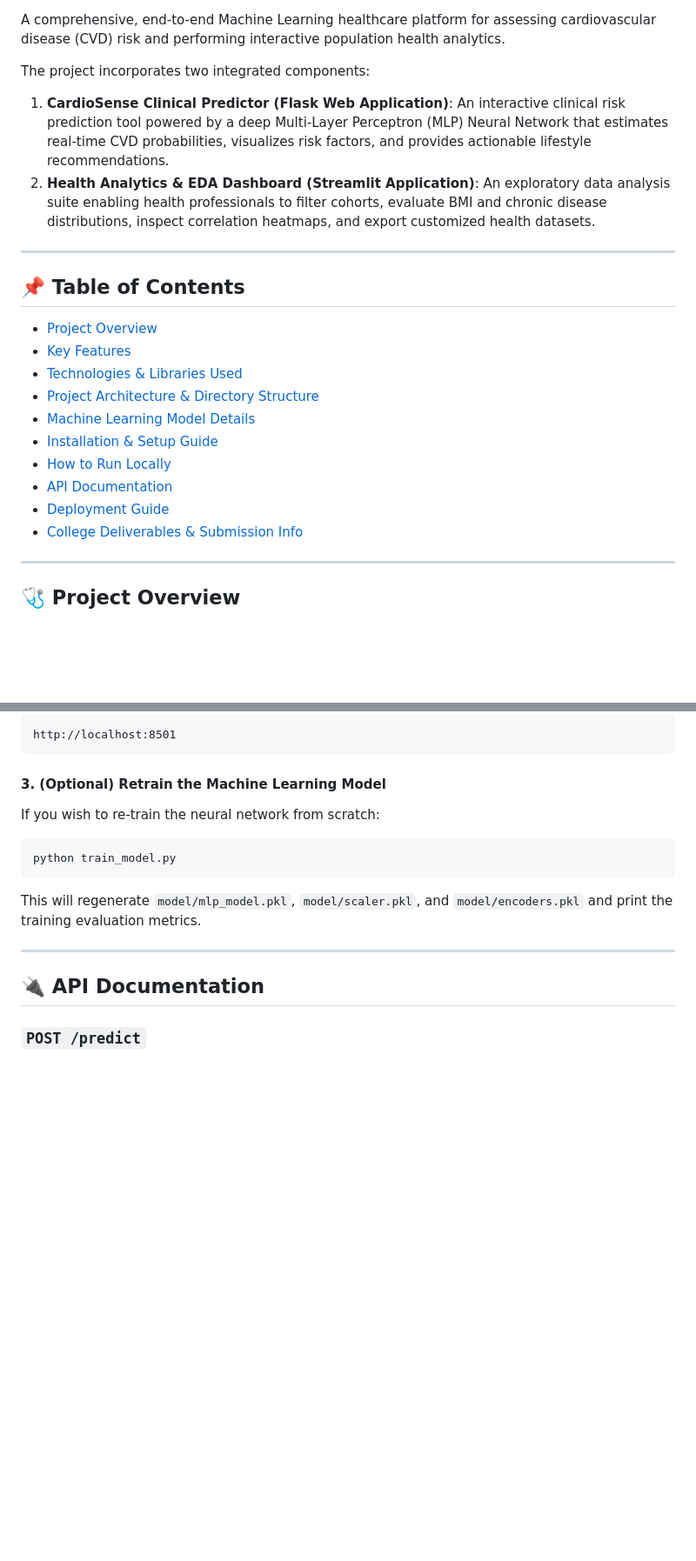
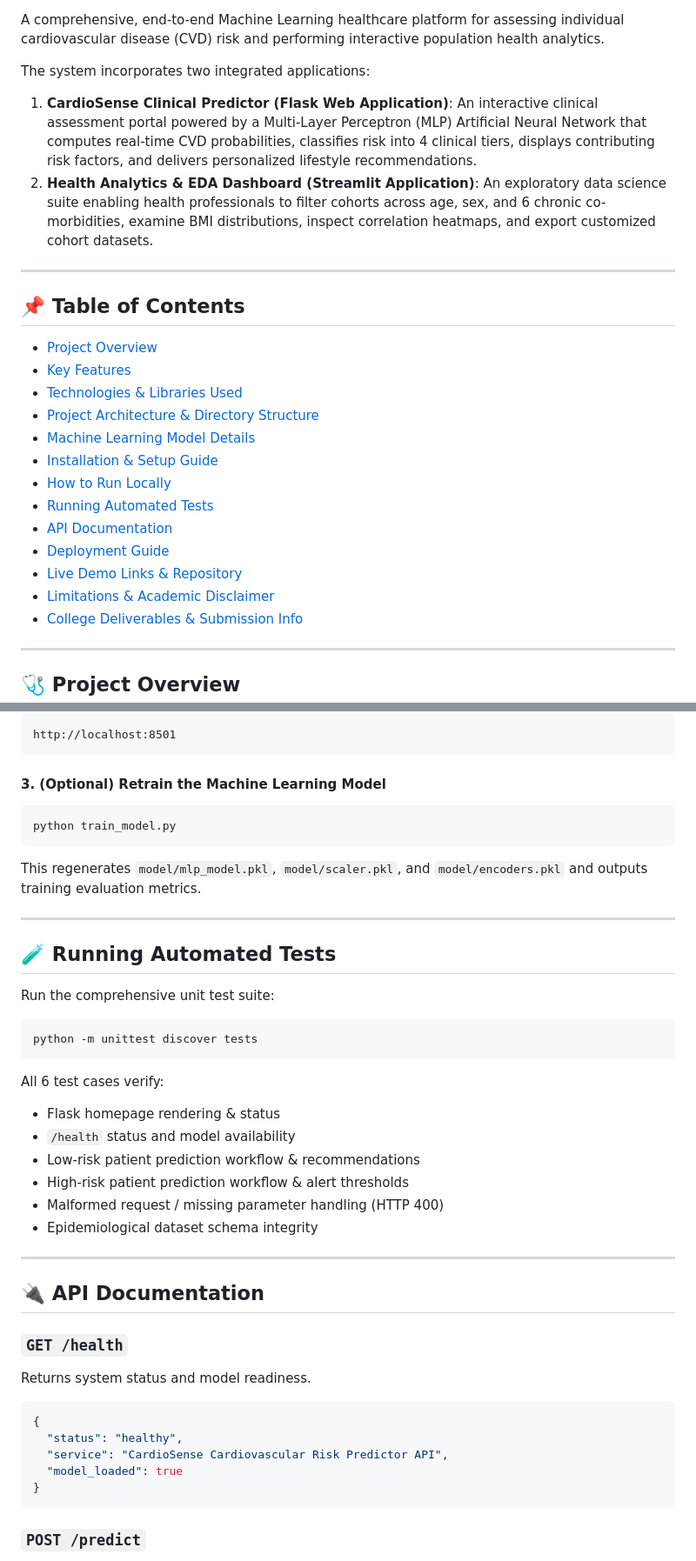
Before and after one commit to anshika190/cardiovascular-disease-prediction, a Markdown page: README.md, 2 parts joined by grey strips. Shown at 87% size. Drawn GitHub-style; blank space fills up the shorter version.

````diff
--- a/README.md
+++ b/README.md
@@ -6,10 +7,10 @@
 [![Status](https://img.shields.io/badge/status-Production%20Ready-brightgreen.svg)]()
 
-A comprehensive, end-to-end Machine Learning healthcare platform for assessing cardiovascular disease (CVD) risk and performing interactive population health analytics.
+A comprehensive, end-to-end Machine Learning healthcare platform for assessing individual cardiovascular disease (CVD) risk and performing interactive population health analytics.
 
-The project incorporates two integrated components:
-1. **CardioSense Clinical Predictor (Flask Web Application)**: An interactive clinical risk prediction tool powered by a deep Multi-Layer Perceptron (MLP) Neural Network that estimates real-time CVD probabilities, visualizes risk factors, and provides actionable lifestyle recommendations.
-2. **Health Analytics & EDA Dashboard (Streamlit Application)**: An exploratory data analysis suite enabling health professionals to filter cohorts, evaluate BMI and chronic disease distributions, inspect correlation heatmaps, and export customized health datasets.
+The system incorporates two integrated applications:
+1. **CardioSense Clinical Predictor (Flask Web Application)**: An interactive clinical assessment portal powered by a Multi-Layer Perceptron (MLP) Artificial Neural Network that computes real-time CVD probabilities, classifies risk into 4 clinical tiers, displays contributing risk factors, and delivers personalized lifestyle recommendations.
+2. **Health Analytics & EDA Dashboard (Streamlit Application)**: An exploratory data science suite enabling health professionals to filter cohorts across age, sex, and 6 chronic co-morbidities, examine BMI distributions, inspect correlation heatmaps, and export customized cohort datasets.
 
 ---
 
@@ -21,8 +22,11 @@ The project incorporates two integrated components:
 - [Machine Learning Model Details](#-machine-learning-model-details)
 - [Installation & Setup Guide](#-installation--setup-guide)
 - [How to Run Locally](#-how-to-run-locally)
+- [Running Automated Tests](#-running-automated-tests)
 - [API Documentation](#-api-documentation)
 - [Deployment Guide](#-deployment-guide)
+- [Live Demo Links & Repository](#-live-demo-links--repository)
+- [Limitations & Academic Disclaimer](#-limitations--academic-disclaimer)
 - [College Deliverables & Submission Info](#-college-deliverables--submission-info)
 
 ---
@@ -166,15 +178,40 @@ http://localhost:8501
 ```
 
 #### 3. (Optional) Retrain the Machine Learning Model
-If you wish to re-train the neural network from scratch:
 ```bash
 python train_model.py
 ```
-This will regenerate `model/mlp_model.pkl`, `model/scaler.pkl`, and `model/encoders.pkl` and print the training evaluation metrics.
+This regenerates `model/mlp_model.pkl`, `model/scaler.pkl`, and `model/encoders.pkl` and outputs training evaluation metrics.
+
+---
+
+## 🧪 Running Automated Tests
+
+Run the comprehensive unit test suite:
+```bash
+python -m unittest discover tests
+```
+All 6 test cases verify:
+- Flask homepage rendering & status
+- `/health` status and model availability
+- Low-risk patient prediction workflow & recommendations
+- High-risk patient prediction workflow & alert thresholds
+- Malformed request / missing parameter handling (HTTP 400)
+- Epidemiological dataset schema integrity
 
 ---
 
 ## 🔌 API Documentation
+
+### `GET /health`
+Returns system status and model readiness.
+```json
+{
+  "status": "healthy",
+  "service": "CardioSense Cardiovascular Risk Predictor API",
+  "model_loaded": true
+}
+```
 
 ### `POST /predict`
 Processes an individual's health factors and returns probability, risk level, contributing factors, and clinical recommendations.
````
Also changed, not shown: other parts of README.md (+34 -8 lines).
